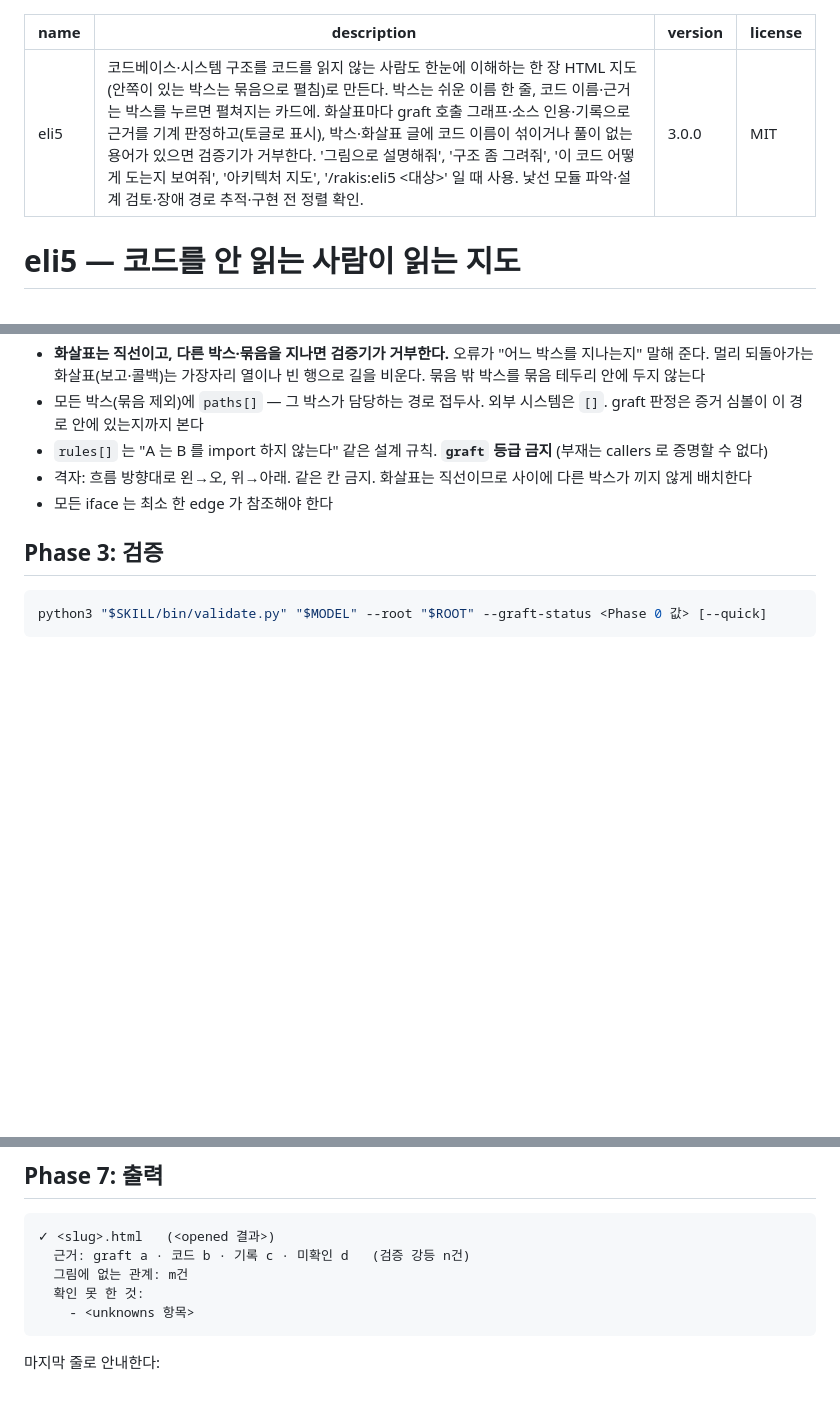
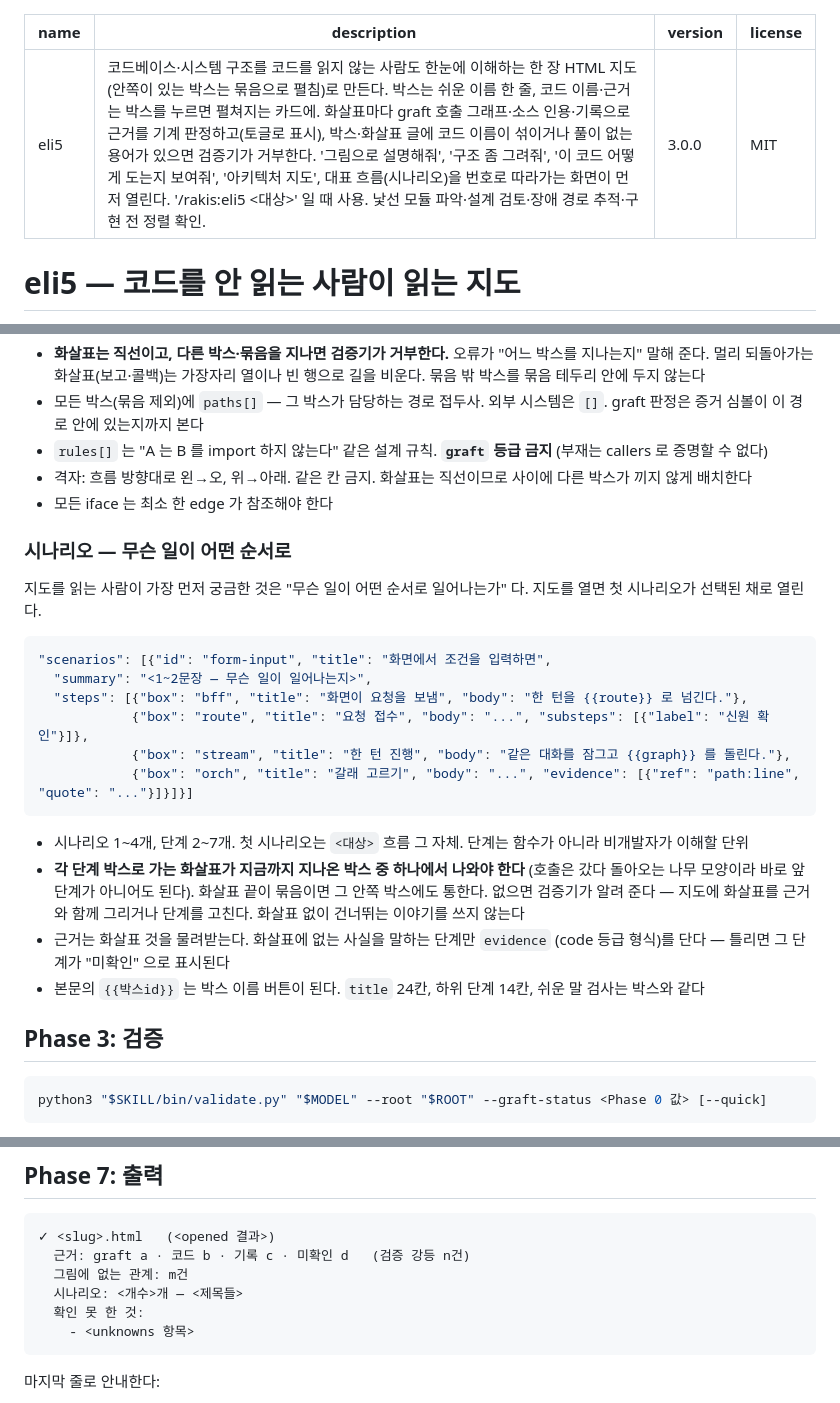
Before and after one commit to raki-1203/raki-claude-plugins, a Markdown page: skills/eli5/SKILL.md, 3 parts joined by grey strips. GitHub-like rendering; blank space fills up the shorter version.

Commit message:
docs(eli5): 시나리오 작성 규칙 — 지나온 박스에서 잇기, 1~4개, 2~7단계
Co-Authored-By: Claude Opus 5.5 <noreply@anthropic.com>

````diff
--- a/skills/eli5/SKILL.md
+++ b/skills/eli5/SKILL.md
@@ -1,6 +1,6 @@
 ---
 name: eli5
-description: "코드베이스·시스템 구조를 코드를 읽지 않는 사람도 한눈에 이해하는 한 장 HTML 지도(안쪽이 있는 박스는 묶음으로 펼침)로 만든다. 박스는 쉬운 이름 한 줄, 코드 이름·근거는 박스를 누르면 펼쳐지는 카드에. 화살표마다 graft 호출 그래프·소스 인용·기록으로 근거를 기계 판정하고(토글로 표시), 박스·화살표 글에 코드 이름이 섞이거나 풀이 없는 용어가 있으면 검증기가 거부한다. '그림으로 설명해줘', '구조 좀 그려줘', '이 코드 어떻게 도는지 보여줘', '아키텍처 지도', '/rakis:eli5 <대상>' 일 때 사용. 낯선 모듈 파악·설계 검토·장애 경로 추적·구현 전 정렬 확인."
+description: "코드베이스·시스템 구조를 코드를 읽지 않는 사람도 한눈에 이해하는 한 장 HTML 지도(안쪽이 있는 박스는 묶음으로 펼침)로 만든다. 박스는 쉬운 이름 한 줄, 코드 이름·근거는 박스를 누르면 펼쳐지는 카드에. 화살표마다 graft 호출 그래프·소스 인용·기록으로 근거를 기계 판정하고(토글로 표시), 박스·화살표 글에 코드 이름이 섞이거나 풀이 없는 용어가 있으면 검증기가 거부한다. '그림으로 설명해줘', '구조 좀 그려줘', '이 코드 어떻게 도는지 보여줘', '아키텍처 지도', 대표 흐름(시나리오)을 번호로 따라가는 화면이 먼저 열린다. '/rakis:eli5 <대상>' 일 때 사용. 낯선 모듈 파악·설계 검토·장애 경로 추적·구현 전 정렬 확인."
 version: 3.0.0
 license: MIT
 ---
@@ -132,6 +132,25 @@ python3 "$SKILL/bin/graft_prep.py" --root "$ROOT" --out-dir "<$OUT 의 $ROOT 상
 - 격자: 흐름 방향대로 왼→오, 위→아래. 같은 칸 금지. 화살표는 직선이므로 사이에 다른 박스가 끼지 않게 배치한다
 - 모든 iface 는 최소 한 edge 가 참조해야 한다
 
+### 시나리오 — 무슨 일이 어떤 순서로
+
+지도를 읽는 사람이 가장 먼저 궁금한 것은 "무슨 일이 어떤 순서로 일어나는가" 다. 지도를 열면 첫 시나리오가 선택된 채로 열린다.
+
+```json
+"scenarios": [{"id": "form-input", "title": "화면에서 조건을 입력하면",
+  "summary": "<1~2문장 — 무슨 일이 일어나는지>",
+  "steps": [{"box": "bff", "title": "화면이 요청을 보냄", "body": "한 턴을 {{route}} 로 넘긴다."},
+            {"box": "route", "title": "요청 접수", "body": "...", "substeps": [{"label": "신원 확인"}]},
+            {"box": "stream", "title": "한 턴 진행", "body": "같은 대화를 잠그고 {{graph}} 를 돌린다."},
+            {"box": "orch", "title": "갈래 고르기", "body": "...", "evidence": [{"ref": "path:line", "quote": "..."}]}]}]
+```
+
+- 시나리오 1~4개, 단계 2~7개. 첫 시나리오는 `<대상>` 흐름 그 자체. 단계는 함수가 아니라 비개발자가 이해할 단위
+- **각 단계 박스로 가는 화살표가 지금까지 지나온 박스 중 하나에서 나와야 한다** (호출은 갔다 돌아오는 나무 모양이라 바로 앞 단계가 아니어도 된다). 화살표 끝이 묶음이면 그 안쪽 박스에도 통한다. 없으면 검증기가 알려 준다 — 지도에 화살표를 근거와 함께 그리거나 단계를 고친다. 화살표 없이 건너뛰는 이야기를 쓰지 않는다
+- 근거는 화살표 것을 물려받는다. 화살표에 없는 사실을 말하는 단계만 `evidence` (code 등급 형식)를 단다 — 틀리면 그 단계가 "미확인" 으로 표시된다
+- 본문의 `{{박스id}}` 는 박스 이름 버튼이 된다. `title` 24칸, 하위 단계 14칸, 쉬운 말 검사는 박스와 같다
+
+
 ## Phase 3: 검증
 
 ```bash
@@ -181,6 +200,7 @@ python3 "$SKILL/bin/open.py" open "$OUT/<slug>.html"
 ✓ <slug>.html   (<opened 결과>)
   근거: graft a · 코드 b · 기록 c · 미확인 d   (검증 강등 n건)
   그림에 없는 관계: m건
+  시나리오: <개수>개 — <제목들>
   확인 못 한 것:
     - <unknowns 항목>
 ```
````
Also changed, not shown: CHANGELOG.md (+1 -0 lines), commands/help.md (+1 -0 lines).
